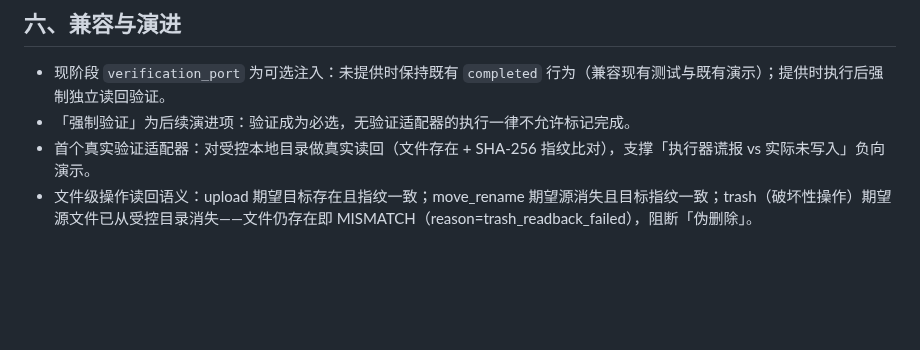
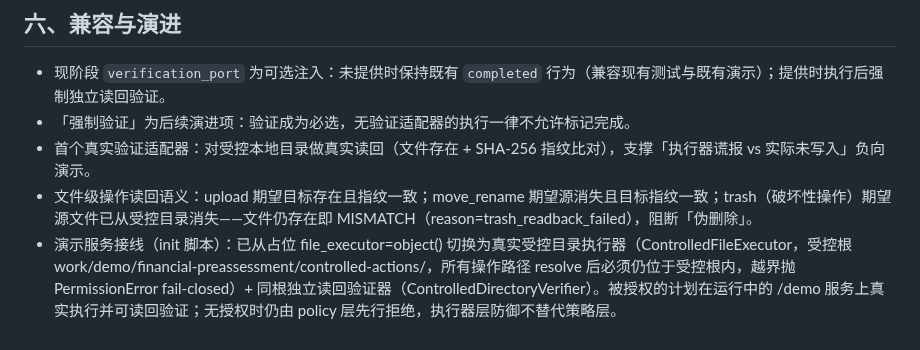
Before and after one commit to w384/agent-workspace-tools, a Markdown page: docs/engineering-principles.md, the part around the change. Drawn GitHub-style; blank space fills up the shorter version.

```diff
--- a/docs/engineering-principles.md
+++ b/docs/engineering-principles.md
@@ -161,3 +161,4 @@ Verification Adapter
 - 「强制验证」为后续演进项：验证成为必选，无验证适配器的执行一律不允许标记完成。
 - 首个真实验证适配器：对受控本地目录做真实读回（文件存在 + SHA-256 指纹比对），支撑「执行器谎报 vs 实际未写入」负向演示。
 - 文件级操作读回语义：upload 期望目标存在且指纹一致；move_rename 期望源消失且目标指纹一致；trash（破坏性操作）期望源文件已从受控目录消失——文件仍存在即 MISMATCH（reason=trash_readback_failed），阻断「伪删除」。
+- 演示服务接线（init 脚本）：已从占位 file_executor=object() 切换为真实受控目录执行器（ControlledFileExecutor，受控根 work/demo/financial-preassessment/controlled-actions/，所有操作路径 resolve 后必须仍位于受控根内，越界抛 PermissionError fail-closed）+ 同根独立读回验证器（ControlledDirectoryVerifier）。被授权的计划在运行中的 /demo 服务上真实执行并可读回验证；无授权时仍由 policy 层先行拒绝，执行器层防御不替代策略层。
```
Also changed, not shown: README.md (+2 -2 lines), docs/verification/financial-preassessment-v2-demo-checklist.md (+15 -0 lines).
